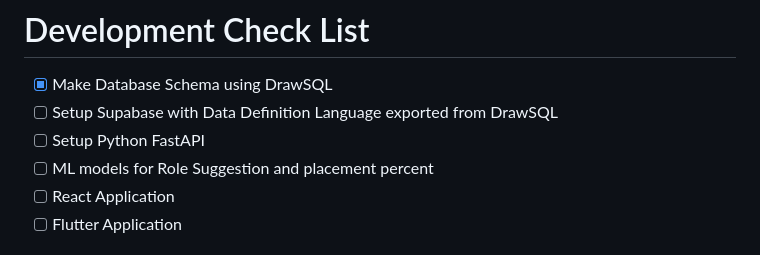
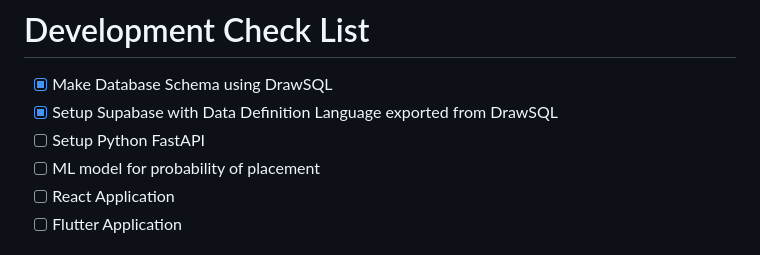
Before and after one commit to Mystery-Coder/Student-Progress-Tracker, a Markdown page: README.md, the part around the change. Rendered like a GitHub page.

```diff
--- a/README.md
+++ b/README.md
@@ -19,9 +19,9 @@ React and Flutter application for tracking student courses semester-wise and pro
 # Development Check List
 
 -   [x] Make Database Schema using DrawSQL
--   [ ] Setup Supabase with Data Definition Language exported from DrawSQL
+-   [x] Setup Supabase with Data Definition Language exported from DrawSQL
 -   [ ] Setup Python FastAPI
--   [ ] ML models for Role Suggestion and placement percent
+-   [ ] ML model for probability of placement
 -   [ ] React Application
 -   [ ] Flutter Application
 
```
